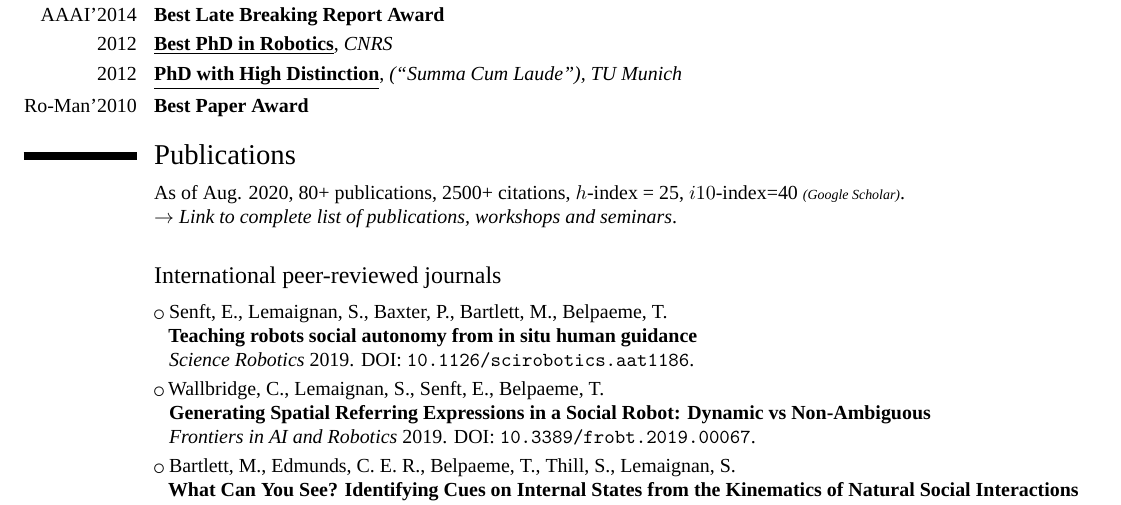
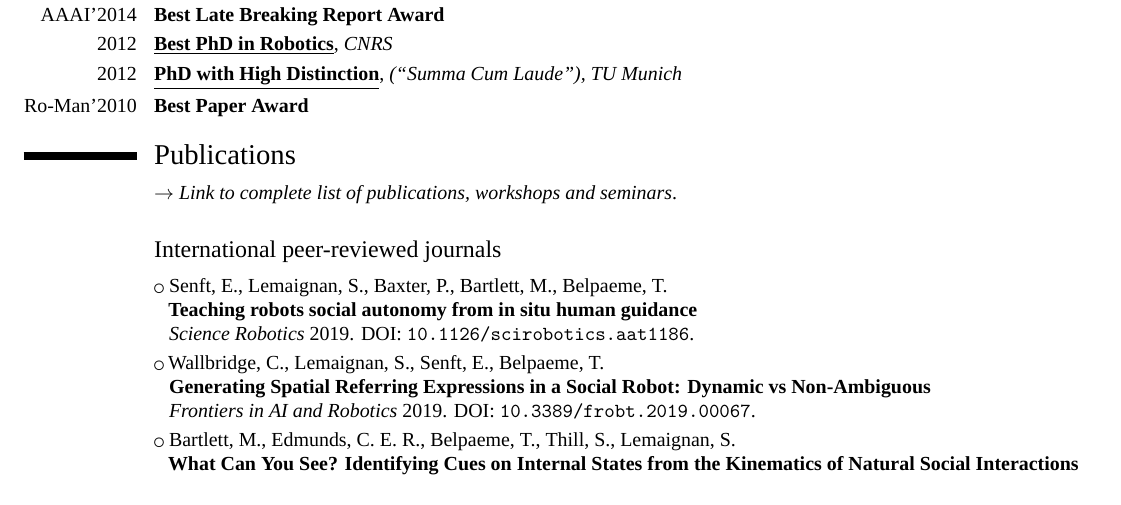
Before and after one commit to severin-lemaignan/cv, a LaTeX CV (cv.tex): part of page 2 of 6, cut so that both start at the same text. Compiled offline with XeLaTeX; a missing font is replaced by an installed copy or a similar font.

Commit message:
De-duplicate # of citations

```diff
--- a/cv.tex
+++ b/cv.tex
@@ -139,9 +139,7 @@ chair '17, local chair '20, Student Design Competition chair '21} {} {} {}
 %%%%%%%%%%%%%%%%%%%%%%%%%%%%%%%%%%%%%%%%%%%%%%%%%%%%%%%%%%%%%%%%%%%%%%%%%%%%%%%%%%%%%%%%%%%%%%%%%%%%%%%%%%%%%%%%
 \section{Publications}
 
-\cvline{}{As of Aug. 2020, 80+ publications, 2500+ citations, $h$-index = 25,
-$i10$-index=40 \emph{\scriptsize(Google Scholar)}.\newline
-\emph{\href{https://academia.skadge.org/publications}{$\rightarrow$ Link to complete list of
+\cvline{}{\emph{\href{https://academia.skadge.org/publications}{$\rightarrow$ Link to complete list of
 publications, workshops and seminars}}.}
 
 \vspace{1em}\subsection{International peer-reviewed journals}
```
Also changed, not shown: cv.pdf.
